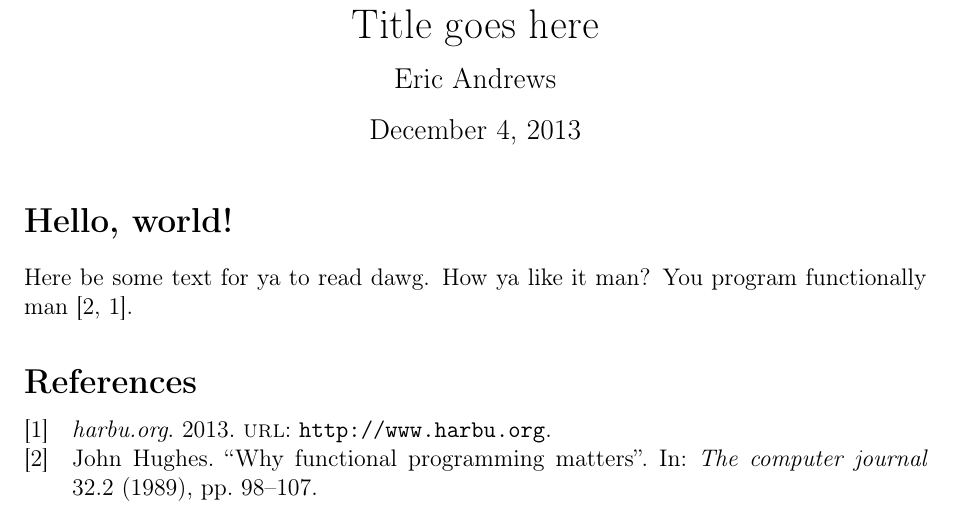
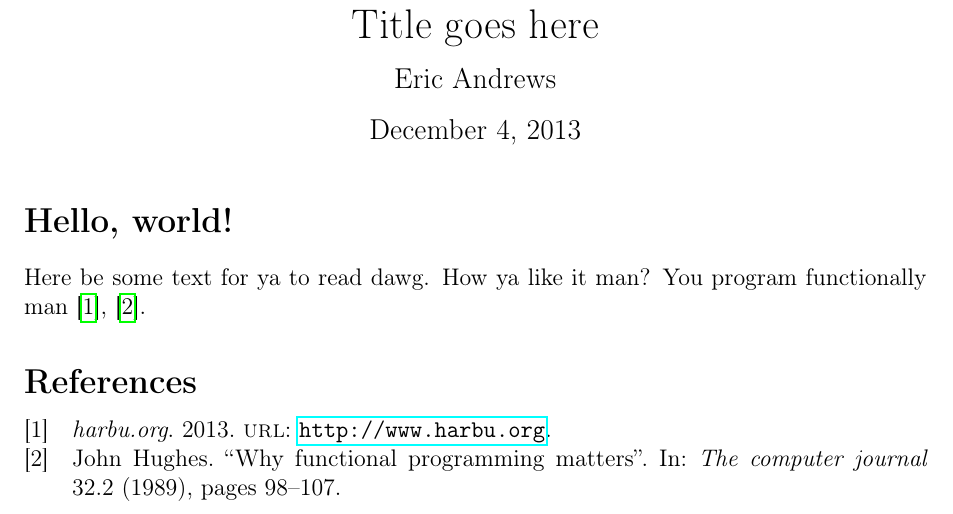
Before and after one commit to harbu/latex-template, a LaTeX document (document.tex): part of the page, cut so that both start at the same text. Compiled offline with pdfLaTeX.

Commit message:
Update package includes

```diff
--- a/document.tex
+++ b/document.tex
@@ -19,10 +19,18 @@
 \usepackage{bm}                 % bold math fonts for vectors and stuff
 \usepackage{nicefrac}           % Nicer looking fractions
 \usepackage{floatflt}           % Allows text to float around figures / tables
-\usepackage{biblatex}           % Support for smarter bibliographies
+\usepackage{hyperref}           % Clickable references, citations etc
+\usepackage[
+abbreviate=false,
+backend=biber,
+sortcites=true,
+sorting=nyt,
+sortlocale=en_US,
+style=numeric-verb,
+maxnames=10
+]{biblatex}                     % Bibliography support
 
 %\usepackage[finnish]{babel}    % use Finnish for hyphenation
-%\usepackage{hyperref}          % make clickable urls
 %\usepackage{color}             % colored text?
 
 % Adjust title vertical position
```
Also changed, not shown: 1 other file.
